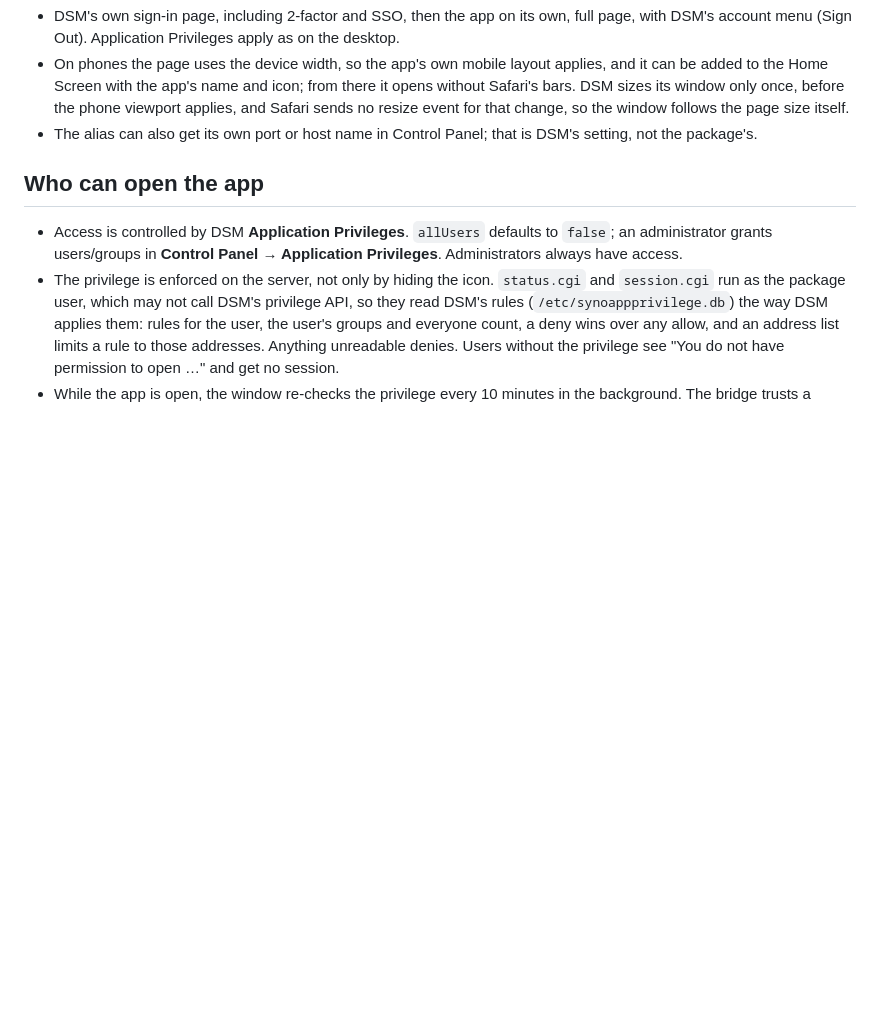
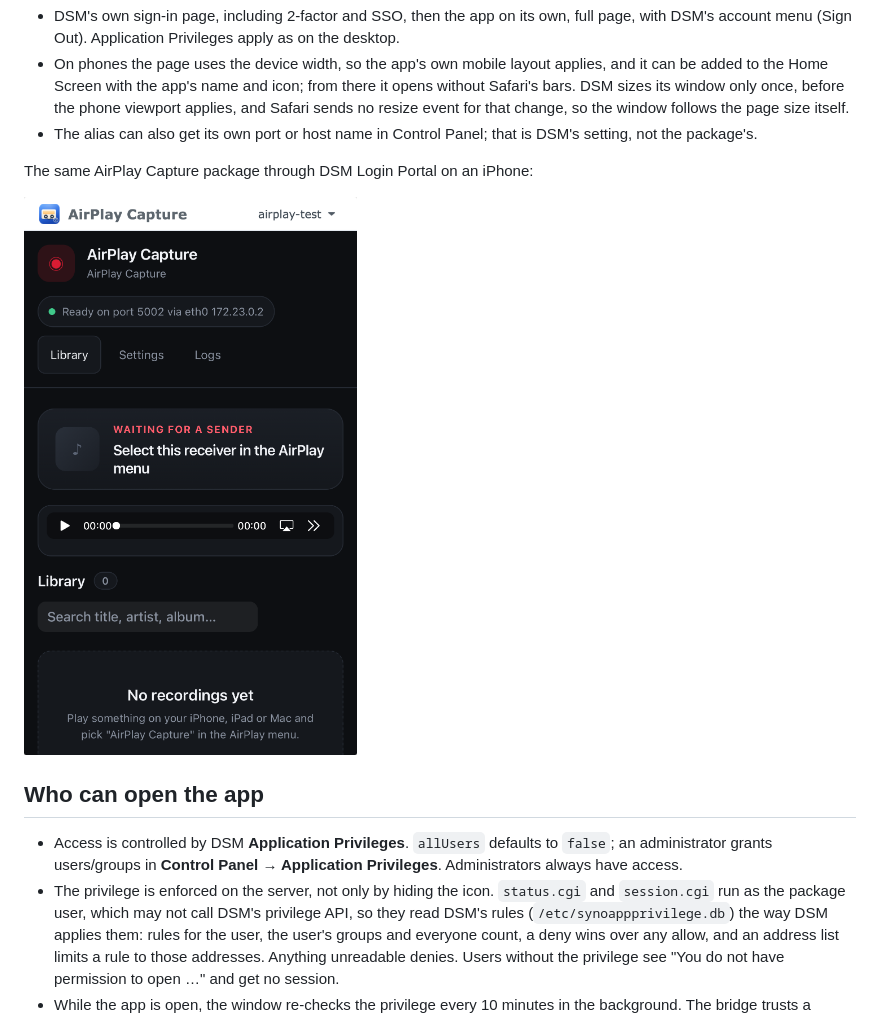
Before and after one commit to moritzfl/synology-docker-bridge, a Markdown page: README.md, the part around one of its changes. GitHub-like rendering; pictures changed too: docs/images/airplay-capture-dsm-mobile.png (added); blank space fills up the shorter version.

Commit message:
docs: add AirPlay Capture DSM screenshots

```diff
--- a/README.md
+++ b/README.md
@@ -152,6 +165,14 @@ Applications**. The app is then at `https://<nas>:<dsm-port>/<id>/`:
   resize event for that change, so the window follows the page size itself.
 - The alias can also get its own port or host name in Control Panel; that is DSM's setting, not
   the package's.
+
+The same AirPlay Capture package through DSM Login Portal on an iPhone:
+
+<img
+  src="docs/images/airplay-capture-dsm-mobile.png"
+  alt="AirPlay Capture using DSM Login Portal on an iPhone"
+  width="393"
+/>
 
 ## Who can open the app
 
```
Also changed, not shown: other parts of README.md (+13 -0 lines), docs/images/airplay-capture-dsm-folder.png (added), docs/images/airplay-capture-dsm-window.png (added).
